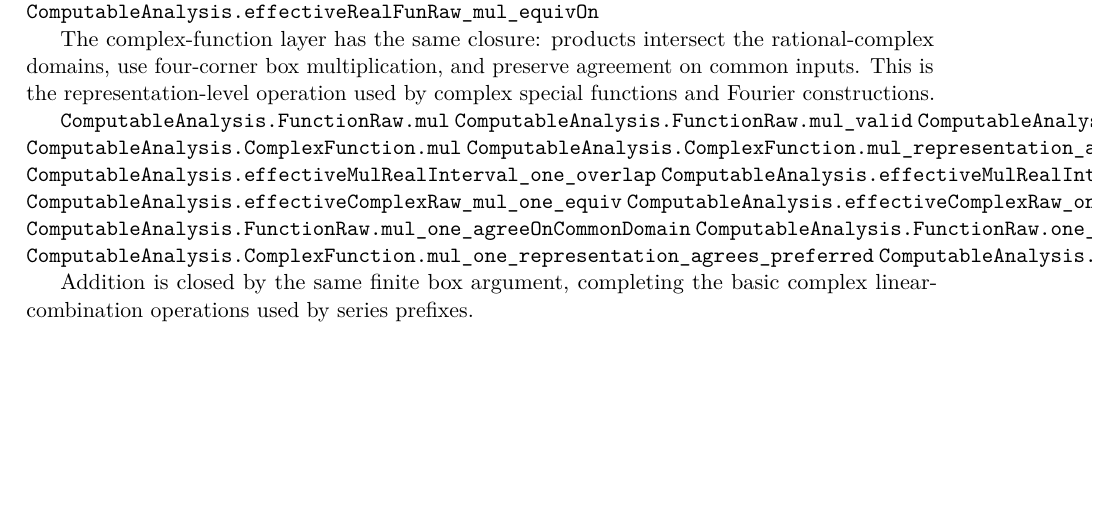
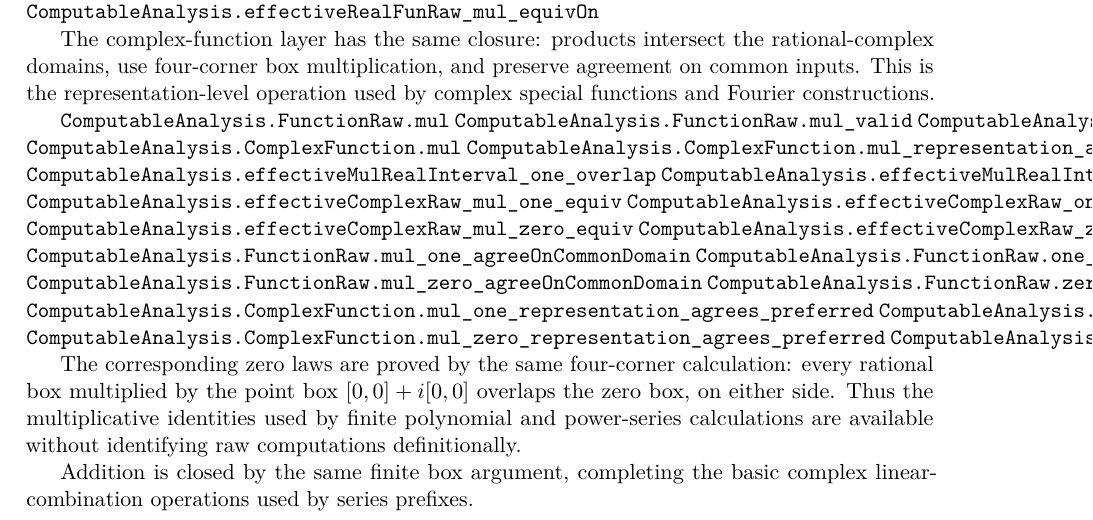
Before and after one commit to liuyao12/computable-analysis, a LaTeX thesis (blueprint/src/web.tex, which reads blueprint/src/06-effective-calculus.tex): part of page 73 of 124, cut so that both start at the same text, the shorter picture padded with empty space. Compiled offline with pdfLaTeX.

Commit message:
Expose complex multiplication zero laws

```diff
--- a/blueprint/src/06-effective-calculus.tex
+++ b/blueprint/src/06-effective-calculus.tex
@@ -497,11 +497,23 @@ by complex special functions and Fourier constructions.
 \lean{ComputableAnalysis.effectiveMulRealInterval_zero}
 \lean{ComputableAnalysis.effectiveComplexRaw_mul_one_equiv}
 \lean{ComputableAnalysis.effectiveComplexRaw_one_mul_equiv}
+\lean{ComputableAnalysis.effectiveComplexRaw_mul_zero_equiv}
+\lean{ComputableAnalysis.effectiveComplexRaw_zero_mul_equiv}
 \lean{ComputableAnalysis.FunctionRaw.mul_one_agreeOnCommonDomain}
 \lean{ComputableAnalysis.FunctionRaw.one_mul_agreeOnCommonDomain}
+\lean{ComputableAnalysis.FunctionRaw.mul_zero_agreeOnCommonDomain}
+\lean{ComputableAnalysis.FunctionRaw.zero_mul_agreeOnCommonDomain}
 \lean{ComputableAnalysis.ComplexFunction.mul_one_representation_agrees_preferred}
 \lean{ComputableAnalysis.ComplexFunction.one_mul_representation_agrees_preferred}
+\lean{ComputableAnalysis.ComplexFunction.mul_zero_representation_agrees_preferred}
+\lean{ComputableAnalysis.ComplexFunction.zero_mul_representation_agrees_preferred}
 \leanok
+
+The corresponding zero laws are proved by the same four-corner calculation:
+every rational box multiplied by the point box $[0,0]+i[0,0]$ overlaps the
+zero box, on either side.  Thus the multiplicative identities used by finite
+polynomial and power-series calculations are available without identifying
+raw computations definitionally.
 
 Addition is closed by the same finite box argument, completing the basic
 complex linear-combination operations used by series prefixes.
```
Also changed, not shown: 2 other files.
